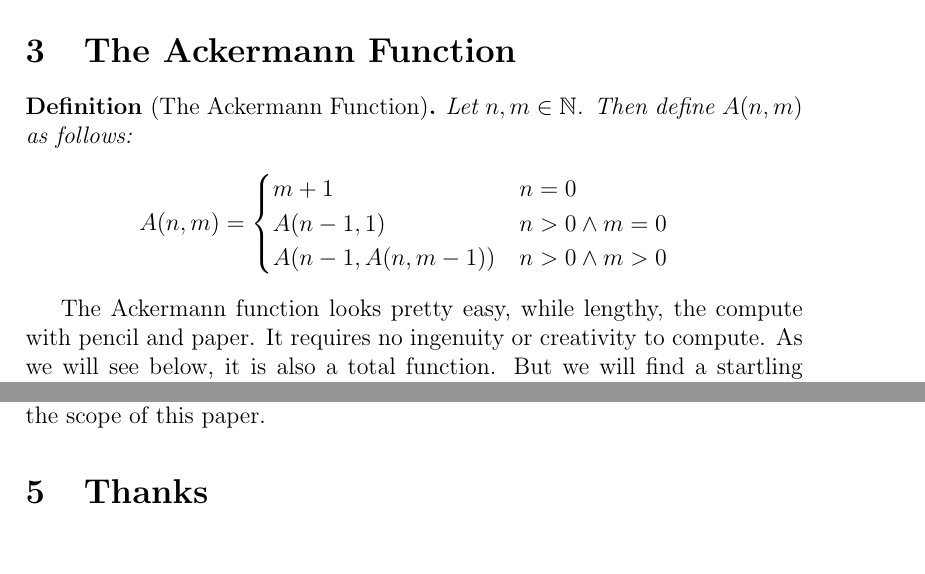
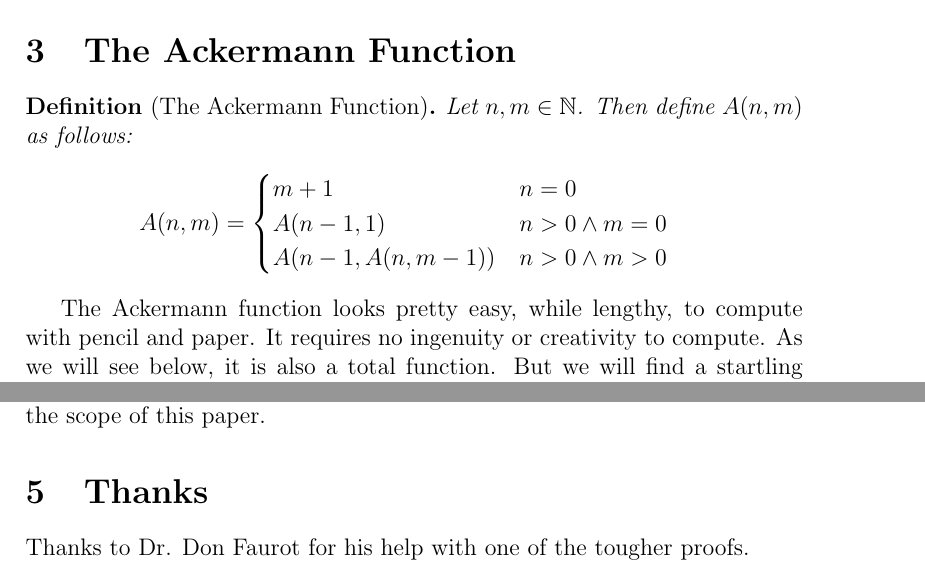
Before and after one commit to jpumford/computability-paper, a LaTeX document (final.tex): two parts of pages 3 and 9 of 9, joined at a grey line, cut so that both start at the same text. Compiled offline with pdfLaTeX.

Commit message:
add quick thank you section

```diff
--- a/final.tex
+++ b/final.tex
@@ -131,7 +131,7 @@
       \end{equation*}
     \end{definition}
 
-    The Ackermann function looks pretty easy, while lengthy, the compute with pencil and paper. It requires no ingenuity
+    The Ackermann function looks pretty easy, while lengthy, to compute with pencil and paper. It requires no ingenuity
     or creativity to compute. As we will see below, it is also a total function. But we will find a startling result
     with sufficient development of a series of proofs.
 
@@ -510,5 +510,6 @@
   That the Ackermann function is a general recursive function is beyond the scope of this paper.
 
   \section{Thanks}
+    Thanks to Dr. Don Faurot for his help with one of the tougher proofs.
   % TODO
 \end{document}
```
Also changed, not shown: final.pdf.
